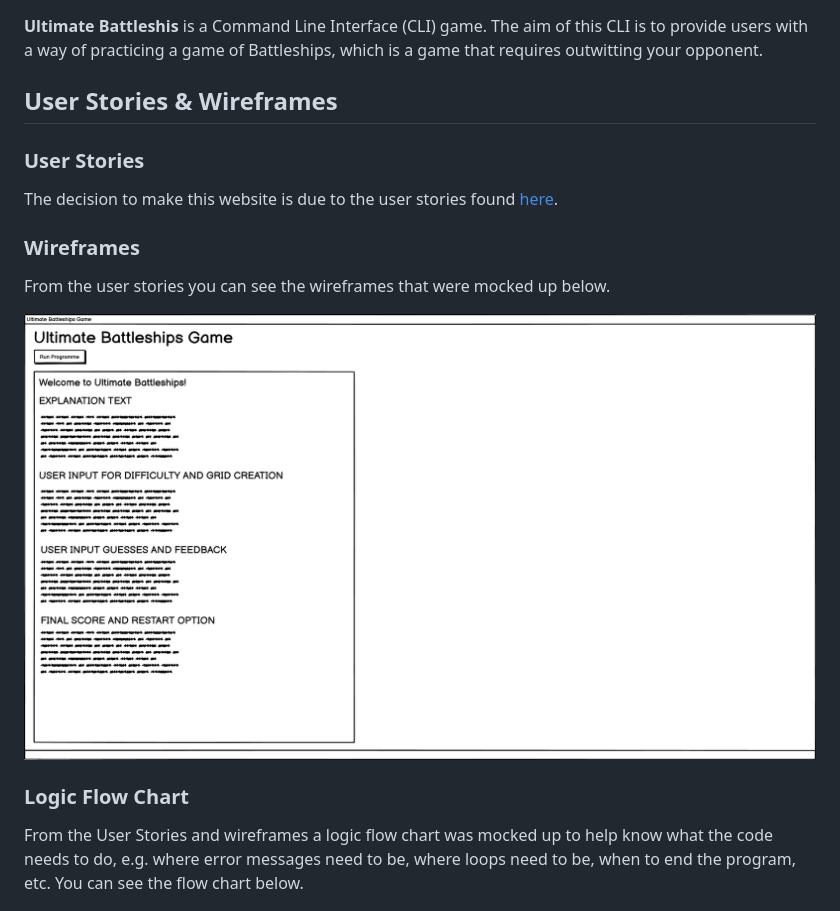
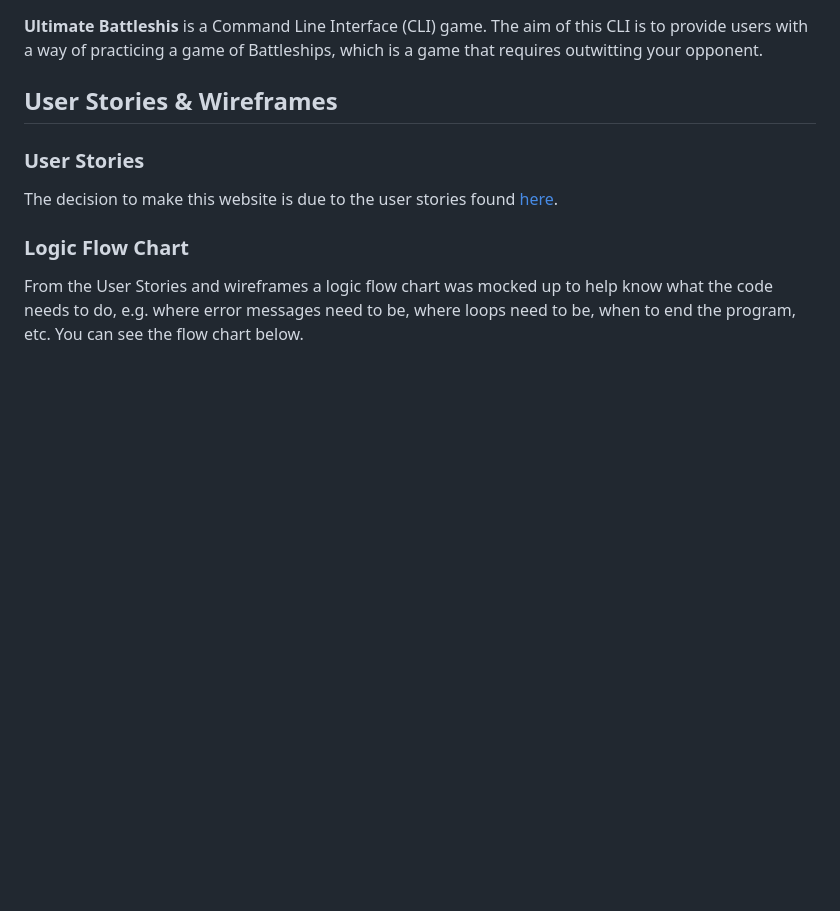
Before and after one commit to SamBailey6194/ultimate_battleships, a Markdown page: README.md, the part around the change. Drawn GitHub-style; pictures changed too: assets/readmeimgs/wireframe.png (deleted); blank space fills up the shorter version.

Commit message:
Remove wireframe from readme and upload new flowchart to readme

```diff
--- a/README.md
+++ b/README.md
@@ -7,12 +7,6 @@
 ### User Stories
 
 The decision to make this website is due to the user stories found [here](userstory.md).
-
-### Wireframes
-
-From the user stories you can see the wireframes that were mocked up below.
-
-![CLI Wireframe](assets/readmeimgs/wireframe.png)
 
 ### Logic Flow Chart
 
```
Also changed, not shown: assets/readmeimgs/ultimate_battleships_logic_flowchart.png.
